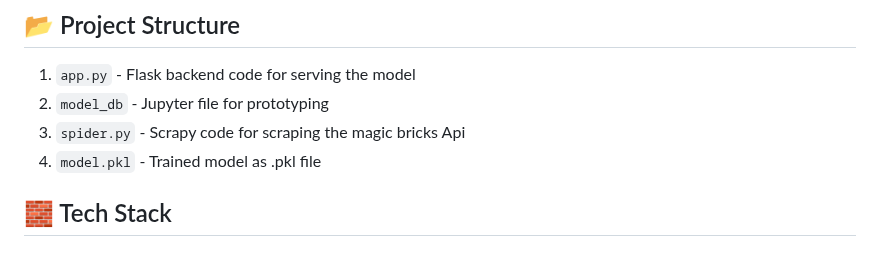
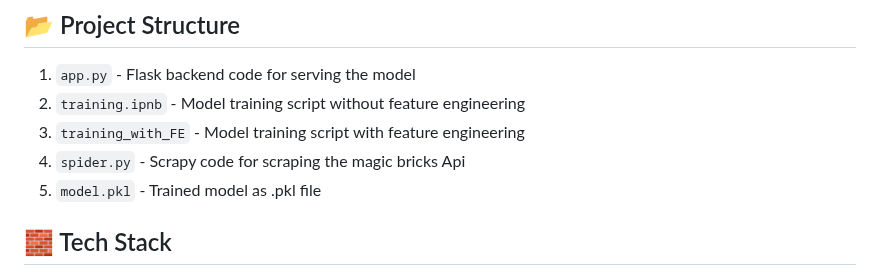
Before and after one commit to adin11/Mumbai-Property-Price-Estimator, a Markdown page: README.md, the part around the change. Drawn GitHub-style.

```diff
--- a/README.md
+++ b/README.md
@@ -66,9 +66,10 @@ https://github.com/user-attachments/assets/225ad43f-6176-46ae-9910-f3ad5da2ec14
 
 ## 📂 Project Structure
 1. `app.py` - Flask backend code for serving the model
-2. `model_db` - Jupyter file for prototyping
-3. `spider.py` - Scrapy code for scraping the magic bricks Api
-4. `model.pkl` - Trained model as .pkl file
+2. `training.ipnb` - Model training script without feature engineering
+3. `training_with_FE` - Model training script with feature engineering
+4. `spider.py` - Scrapy code for scraping the magic bricks Api
+5. `model.pkl` - Trained model as .pkl file
 
 ## 🧱 Tech Stack
 
```
